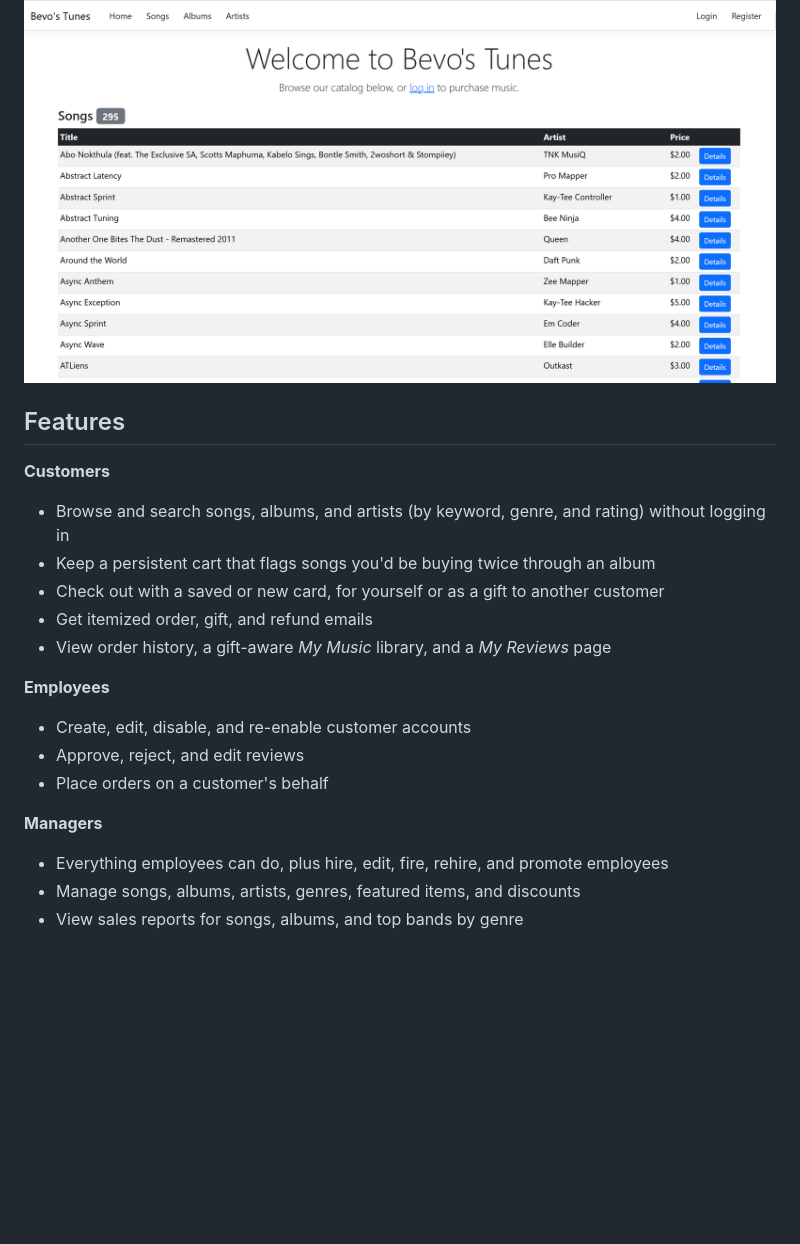
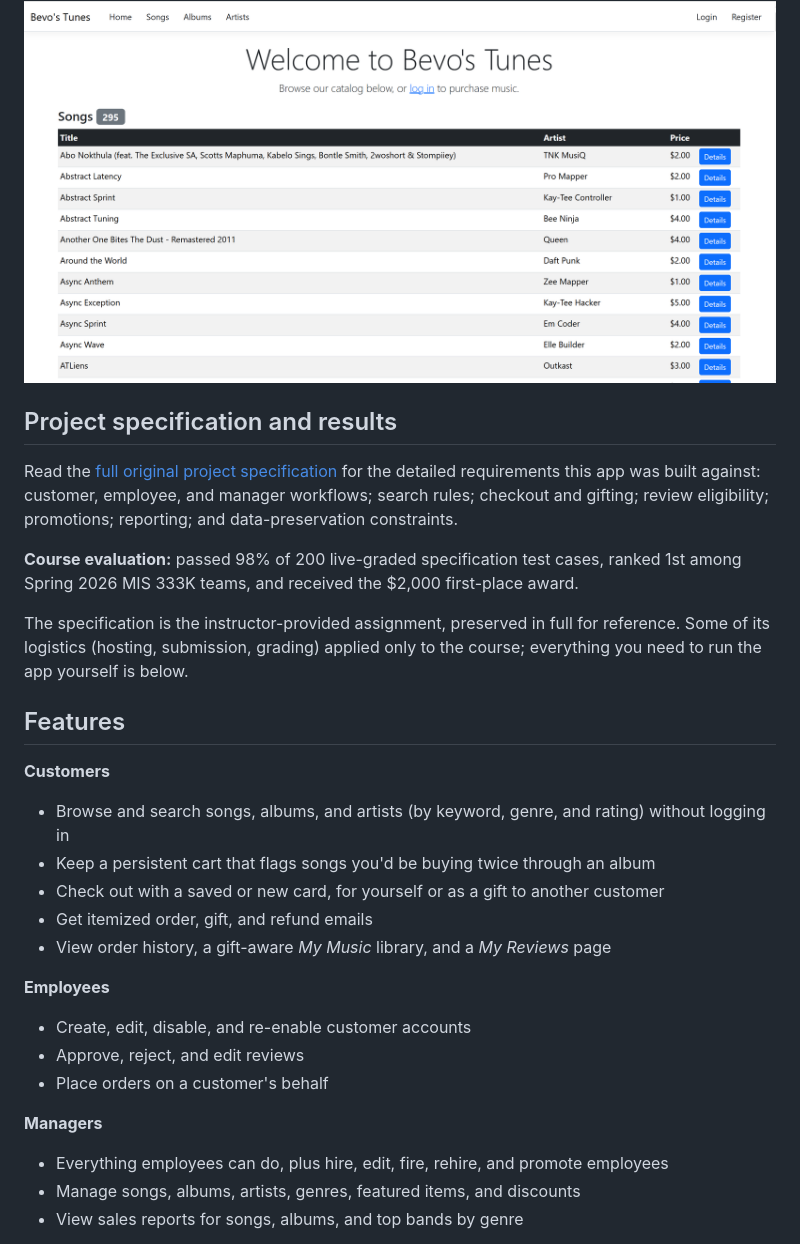
Before and after one commit to aviralagarwal1/BevosTunes_Group7, a Markdown page: README.md, the part around one of its changes. Drawn GitHub-style; blank space fills up the shorter version.

```diff
--- a/README.md
+++ b/README.md
@@ -4,9 +4,18 @@ A role-based music storefront built with ASP.NET Core MVC. Customers browse, buy
 
 <img src=".github/assets/screenshot.png" alt="Bevo's Tunes home page" width="900" />
 
+## Project specification and results
+
+Read the [full original project specification](course/final-project-spec.txt) for the detailed requirements this app was built against: customer, employee, and manager workflows; search rules; checkout and gifting; review eligibility; promotions; reporting; and data-preservation constraints.
+
+**Course evaluation:** passed 98% of 200 live-graded specification test cases, ranked 1st among Spring 2026 MIS 333K teams, and received the $2,000 first-place award.
+
+The specification is the instructor-provided assignment, preserved in full for reference. Some of its logistics (hosting, submission, grading) applied only to the course; everything you need to run the app yourself is below.
+
 ## Features
 
 **Customers**
+
 - Browse and search songs, albums, and artists (by keyword, genre, and rating) without logging in
 - Keep a persistent cart that flags songs you'd be buying twice through an album
 - Check out with a saved or new card, for yourself or as a gift to another customer
@@ -14,11 +23,13 @@ A role-based music storefront built with ASP.NET Core MVC. Customers browse, buy
 - View order history, a gift-aware *My Music* library, and a *My Reviews* page
 
 **Employees**
+
 - Create, edit, disable, and re-enable customer accounts
 - Approve, reject, and edit reviews
 - Place orders on a customer's behalf
 
 **Managers**
+
 - Everything employees can do, plus hire, edit, fire, rehire, and promote employees
 - Manage songs, albums, artists, genres, featured items, and discounts
 - View sales reports for songs, albums, and top bands by genre
```
Also changed, not shown: other parts of README.md (+14 -14 lines).
